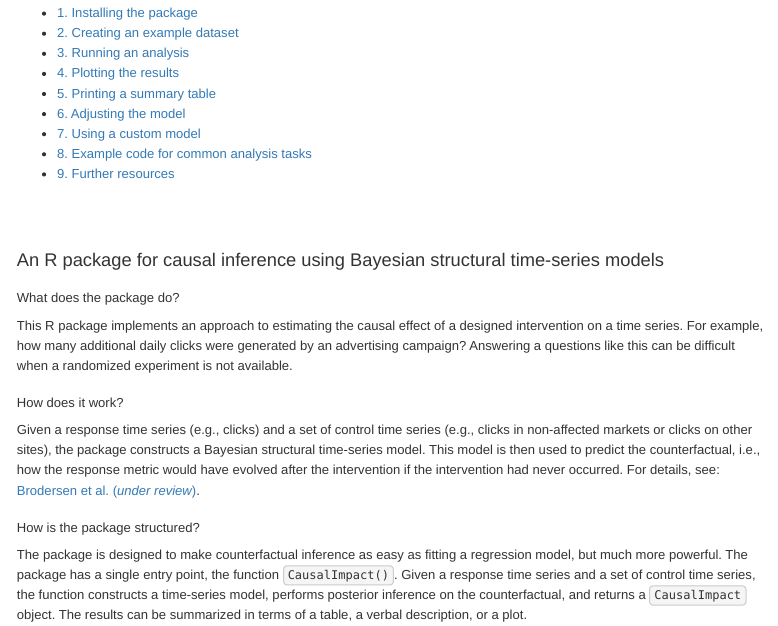
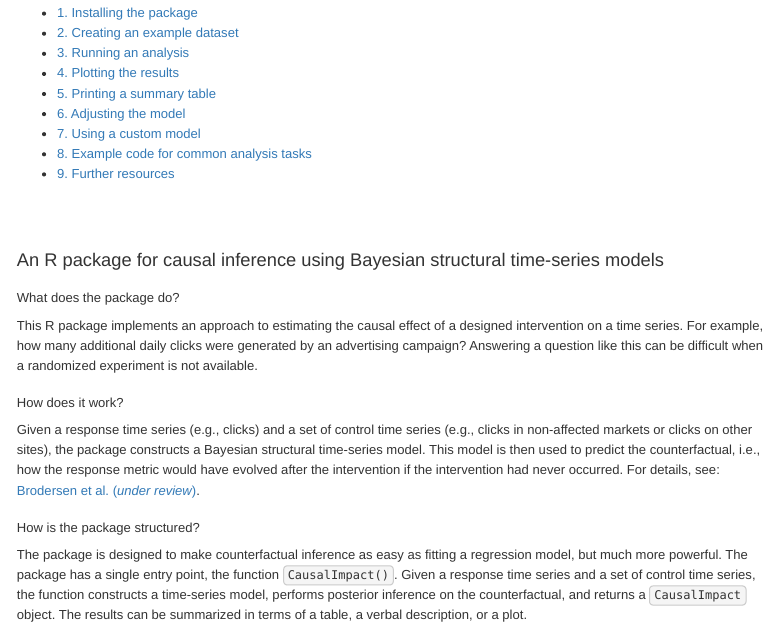
Before and after one commit to google/CausalImpact, an R Markdown document (CausalImpact.Rmd): the page in a window 1100 px wide, from 110 px down. Rendered offline with R 4.5, knitr and Pandoc, with nearby package versions.

```diff
--- a/CausalImpact.Rmd
+++ b/CausalImpact.Rmd
@@ -15,7 +15,7 @@
 ### An R package for causal inference using Bayesian structural time-series models
 
 #### What does the package do?
-This R package implements an approach to estimating the causal effect of a designed intervention on a time series. For example, how many additional daily clicks were generated by an advertising campaign? Answering a questions like this can be difficult when a randomized experiment is not available.
+This R package implements an approach to estimating the causal effect of a designed intervention on a time series. For example, how many additional daily clicks were generated by an advertising campaign? Answering a question like this can be difficult when a randomized experiment is not available.
 
 #### How does it work?
 Given a response time series (e.g., clicks) and a set of control time series (e.g., clicks in non-affected markets or clicks on other sites), the package constructs a Bayesian structural time-series model. This model is then used to predict the counterfactual, i.e., how the response metric would have evolved after the intervention if the intervention had never occurred. For details, see: [Brodersen et al. (*under review*)](http://research.google.com/pubs/pub41854.html).
```
Also changed, not shown: CausalImpact.html (deleted).
